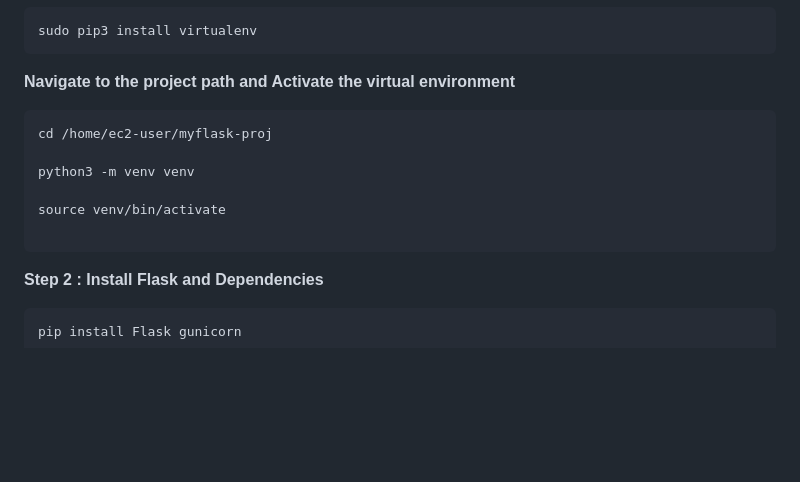
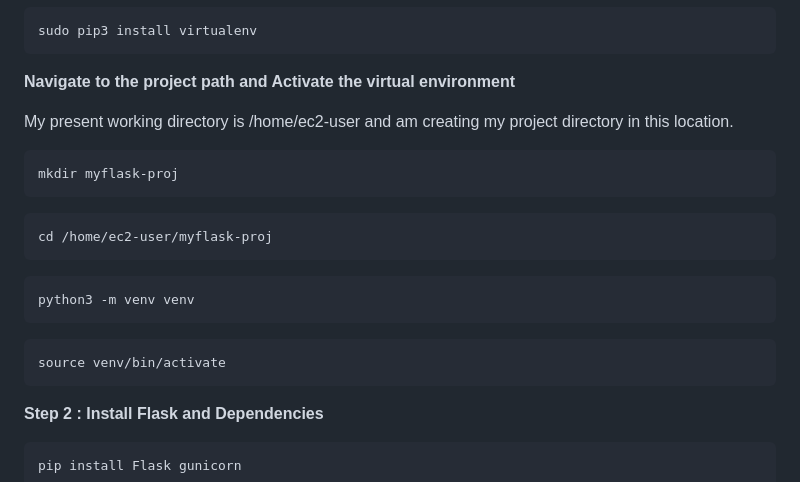
Before and after one commit to avizway1/flask-installation, a Markdown page: README.md, the part around the change. Rendered like a GitHub page; blank space fills up the shorter version.

````diff
--- a/README.md
+++ b/README.md
@@ -18,13 +18,22 @@ sudo pip3 install virtualenv
 
 **Navigate to the project path and Activate the virtual environment**
 
+My present working directory is /home/ec2-user and am creating my project directory in this location.
+
+```bash
+mkdir myflask-proj
+```
+
 ```bash
 cd /home/ec2-user/myflask-proj
+```
 
+```bash
 python3 -m venv venv
+```
 
+```bash
 source venv/bin/activate
-
 ```
 
 **Step 2 : Install Flask and Dependencies**
````
